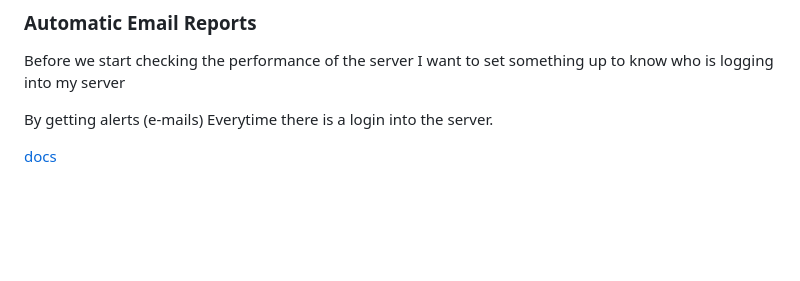
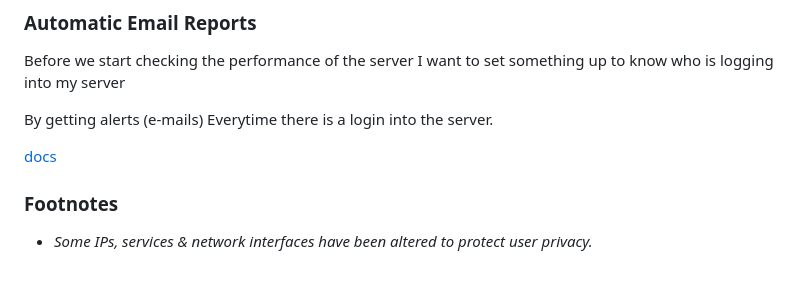
Before and after one commit to pindjouf/BXL-Cyber-Camp, a Markdown page: projects/monitoring_101/research.md, the part around the change. GitHub-like rendering; blank space fills up the shorter version.

```diff
--- a/projects/monitoring_101/research.md
+++ b/projects/monitoring_101/research.md
@@ -171,3 +171,7 @@ Before we start checking the performance of the server I want to set something u
 By getting alerts (e-mails) Everytime there is a login into the server.
 
 [docs](https://www.monitorix.org/documentation.html#67)
+
+### Footnotes
+
+- *Some IPs, services & network interfaces have been altered to protect user privacy.*
```
